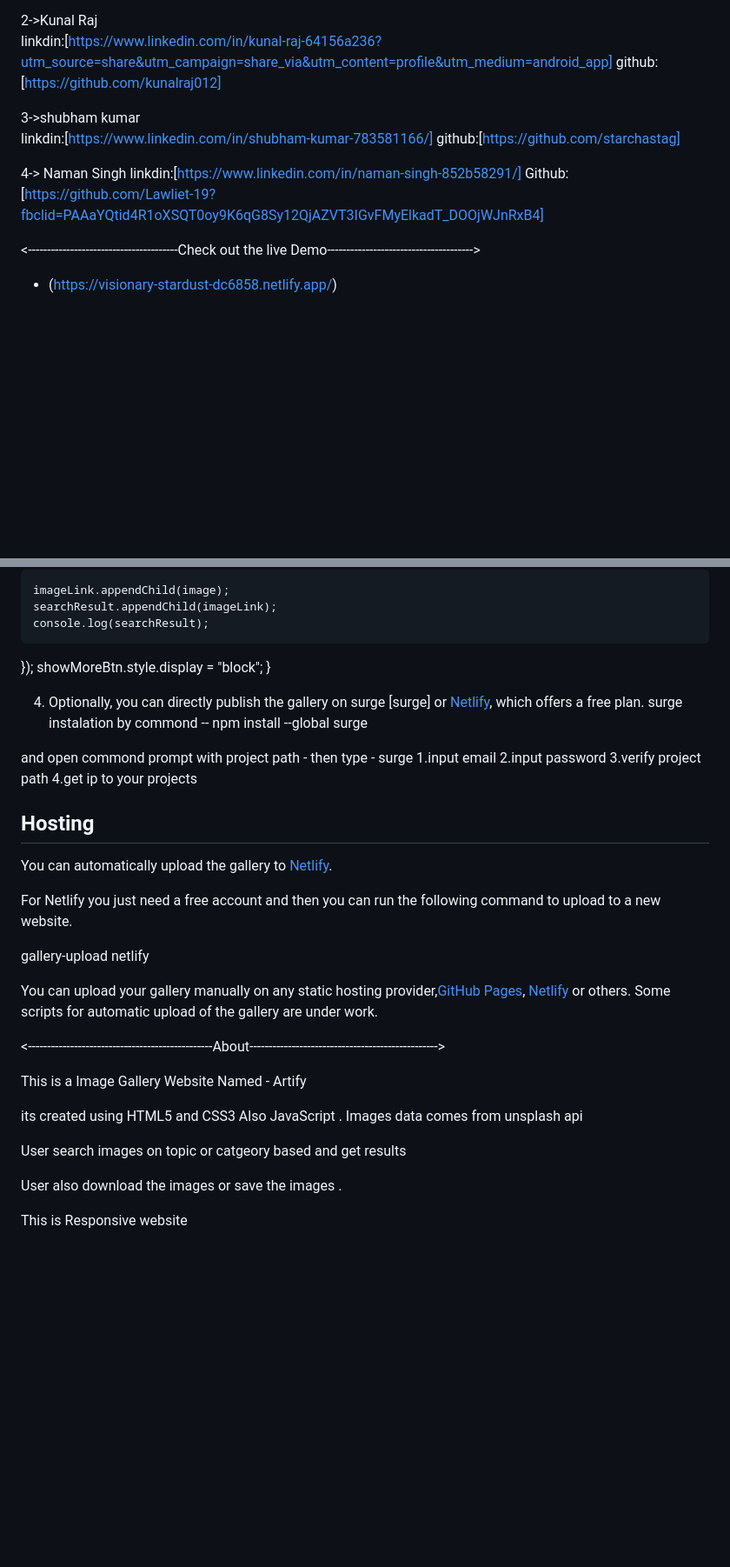
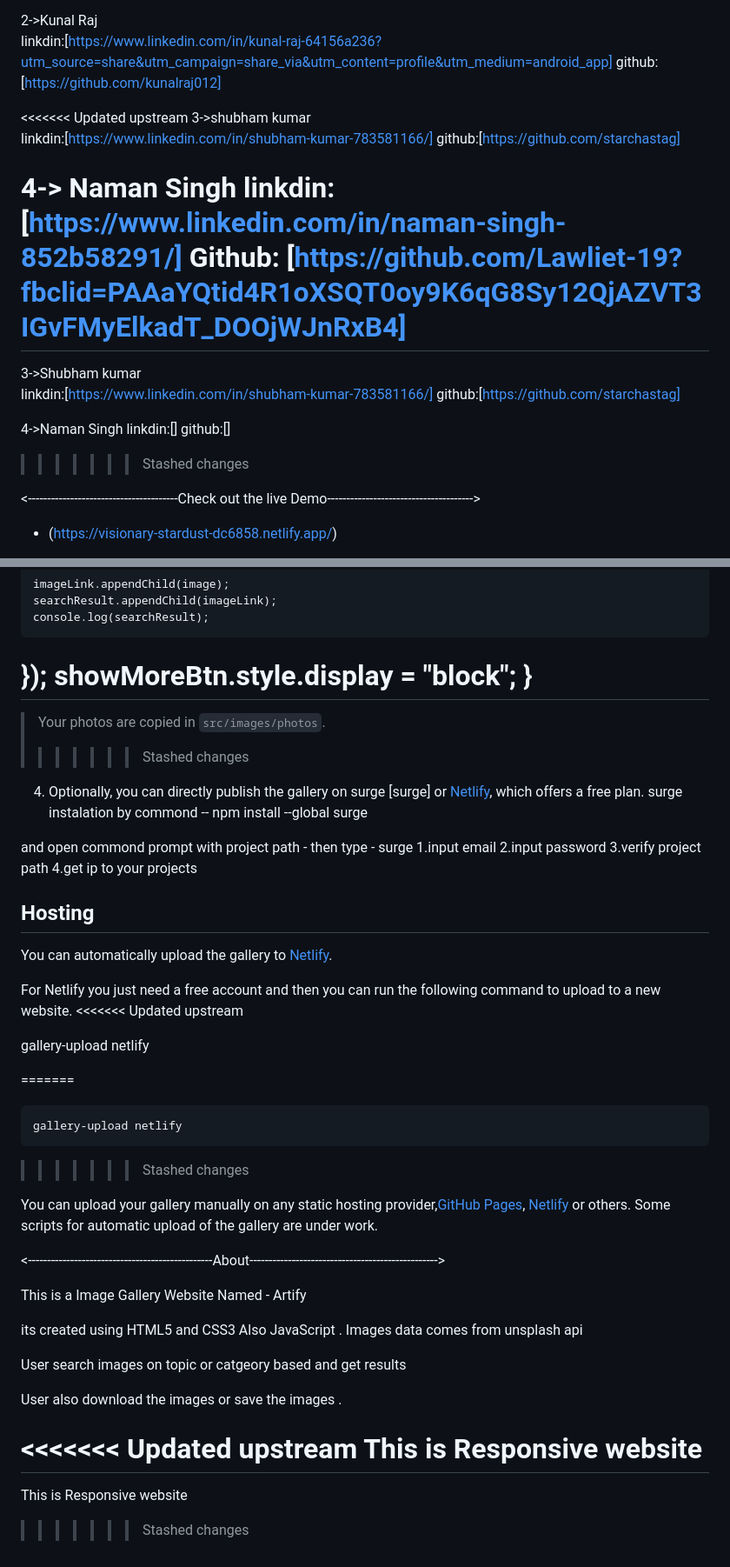
Before and after one commit to kunalraj012/artify, a Markdown page: README.md, 2 parts joined by grey strips. Shown at 87% size. Drawn GitHub-style; blank space fills up the shorter version.

Commit message:
update content

````diff
--- a/README.md
+++ b/README.md
@@ -10,6 +10,7 @@ Team Name ----------------Enemy of Syntax
     github:[https://github.com/kunalraj012]
 
 
+<<<<<<< Updated upstream
  3->shubham kumar
           linkdin:[https://www.linkedin.com/in/shubham-kumar-783581166/]
           github:[https://github.com/starchastag]
@@ -17,6 +18,15 @@ Team Name ----------------Enemy of Syntax
  4-> Naman Singh
           linkdin:[https://www.linkedin.com/in/naman-singh-852b58291/]
           Github: [https://github.com/Lawliet-19?fbclid=PAAaYQtid4R1oXSQT0oy9K6qG8Sy12QjAZVT3IGvFMyElkadT_DOOjWJnRxB4]
+=======
+ 3->Shubham kumar
+          linkdin:[https://www.linkedin.com/in/shubham-kumar-783581166/]
+          github:[https://github.com/starchastag]
+
+4->Naman Singh
+               linkdin:[]
+               github:[]
+>>>>>>> Stashed changes
 
 <---------------------------------------Check out the live Demo-------------------------------------->
 
@@ -122,6 +137,10 @@ async function searchImages() {
   });
   showMoreBtn.style.display = "block";
 }
+=======
+
+> Your photos are copied in `src/images/photos`.
+>>>>>>> Stashed changes
 
 4. Optionally, you can directly publish the gallery on surge [surge] or [Netlify](https://www.netlify.com/), which offers a free plan. surge instalation by commond
                        -- npm install --global surge
@@ -138,9 +157,15 @@ and open commond prompt with project path - then type      - surge
 You can automatically upload the gallery to [Netlify](https://www.netlify.com/).
 
 For Netlify you just need a free account and then you can run the following command to upload to a new website.
+<<<<<<< Updated upstream
 
 gallery-upload netlify
 
+=======
+```
+gallery-upload netlify
+```
+>>>>>>> Stashed changes
 
 
 You can upload your gallery manually on any static hosting provider,[GitHub Pages](https://pages.github.com/), [Netlify](https://www.netlify.com/) or others. Some scripts for automatic upload of the gallery are under work.
@@ -156,4 +181,27 @@ User search images on topic or catgeory based and get results
 
 User also download the images or save the images .
 
+<<<<<<< Updated upstream
 This is Responsive website
+=======
+This is Responsive website
+
+
+
+
+
+
+
+
+
+
+
+
+
+
+
+
+
+
+
+>>>>>>> Stashed changes
````
Also changed, not shown: other parts of README.md (+5 -0 lines).
